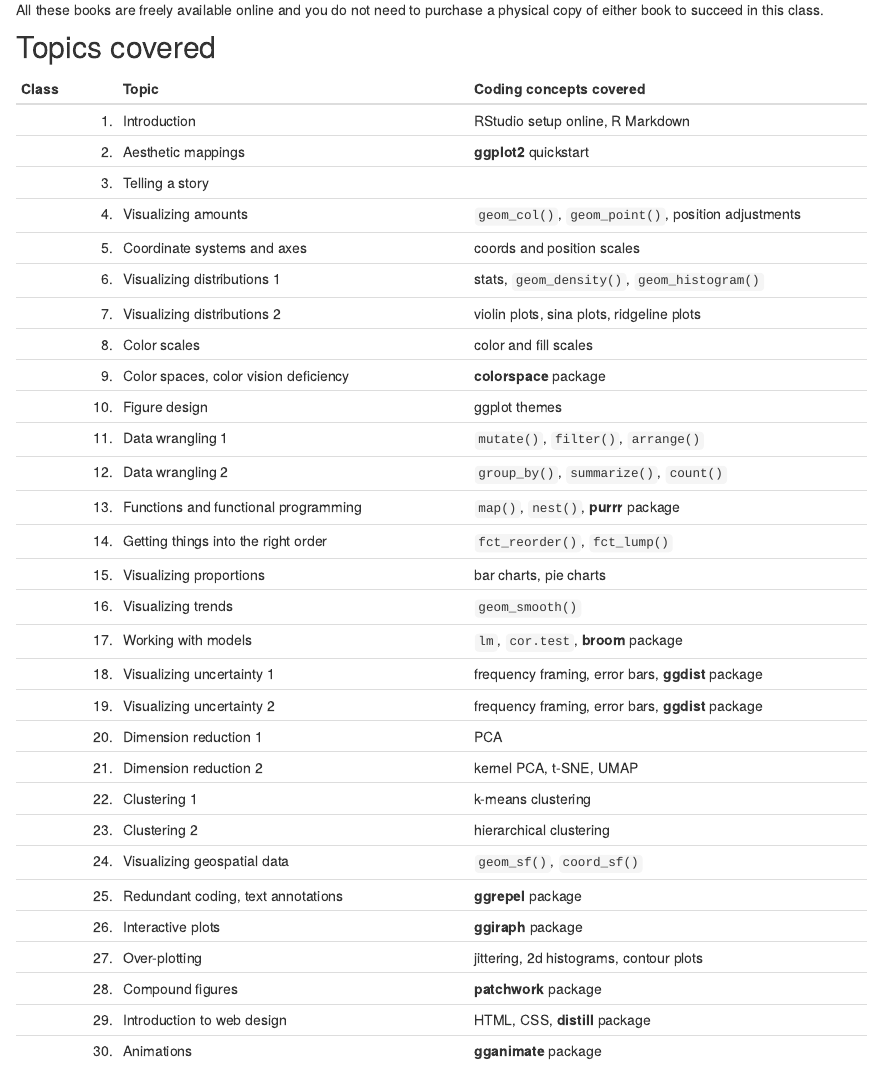
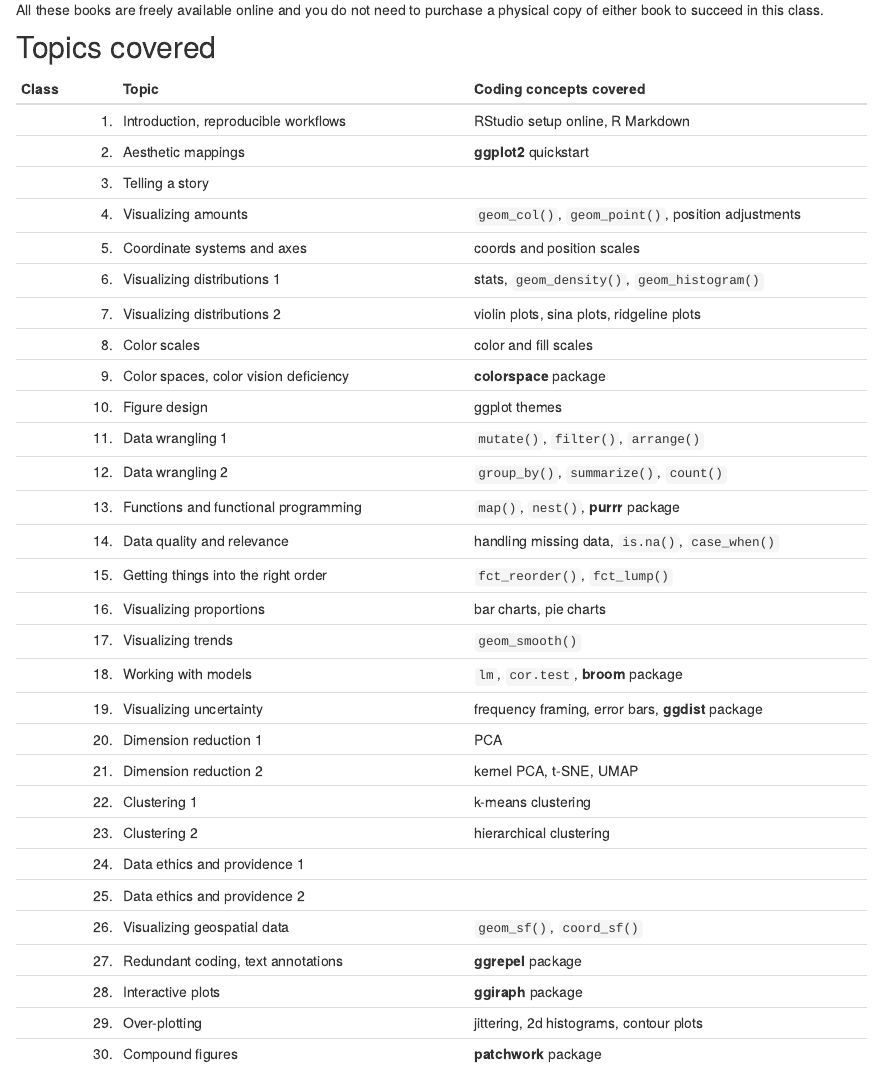
Before and after one commit to Reben80/DSC385, an R Markdown document (syllabus.Rmd): the page in a window 1100 px wide, from 710 px down. Rendered offline with R 4.5, knitr and Pandoc, with nearby package versions; drawn as R Markdown's standard HTML page in place of the format the file asks for.

Commit message:
revised syllabus

```diff
--- a/syllabus.Rmd
+++ b/syllabus.Rmd
@@ -53,7 +53,8 @@ All these books are freely available online and you do not need to purchase a ph
 ------------------------------------------------------------------
   Class Topic                       Coding concepts covered
 ------- --------------------------- ------------------------------
-1.      Introduction                RStudio setup online, R Markdown
+1.      Introduction, reproducible  RStudio setup online, R Markdown
+        workflows
 
 2.      Aesthetic mappings          **ggplot2** quickstart
 
@@ -66,8 +67,8 @@ All these books are freely available online and you do not need to purchase a ph
         axes
 
 
-6.      Visualizing distributions 1 stats, `geom_density()`,
-                                    `geom_histogram()`
+6.      Visualizing distributions   stats, `geom_density()`,
+        1                           `geom_histogram()`
 
 7.      Visualizing distributions   violin plots, sina plots, ridgeline plots
         2
@@ -86,18 +87,18 @@ All these books are freely available online and you do not need to purchase a ph
 13.     Functions and functional    `map()`, `nest()`, **purrr** package
         programming
 
-14.     Getting things into the     `fct_reorder()`, `fct_lump()`
+14.     Data quality and relevance  handling missing data, `is.na()`, `case_when()`
+
+15.     Getting things into the     `fct_reorder()`, `fct_lump()`
         right order
 
-15.     Visualizing proportions     bar charts, pie charts
+16.     Visualizing proportions     bar charts, pie charts
 
-16.     Visualizing trends          `geom_smooth()`
+17.     Visualizing trends          `geom_smooth()`
 
-17.     Working with models         `lm`, `cor.test`, **broom** package
+18.     Working with models         `lm`, `cor.test`, **broom** package
 
-18.     Visualizing uncertainty 1   frequency framing, error bars, **ggdist** package
-
-19.     Visualizing uncertainty 2   frequency framing, error bars, **ggdist** package
+19.     Visualizing uncertainty     frequency framing, error bars, **ggdist** package
 
 20.     Dimension reduction 1       PCA
 
@@ -107,22 +108,24 @@ All these books are freely available online and you do not need to purchase a ph
 
 23.     Clustering 2                hierarchical clustering
 
-24.     Visualizing geospatial      `geom_sf()`, `coord_sf()`
+24.     Data ethics and
+        providence 1
+
+25.     Data ethics and
+        providence 2
+
+26.     Visualizing geospatial      `geom_sf()`, `coord_sf()`
         data
 
-25.     Redundant coding, text      **ggrepel** package
+27.     Redundant coding, text      **ggrepel** package
         annotations
 
-26.     Interactive plots           **ggiraph** package
+28.     Interactive plots           **ggiraph** package
 
-27.     Over-plotting               jittering, 2d histograms,
+29.     Over-plotting               jittering, 2d histograms,
                                     contour plots
 
-28.     Compound figures            **patchwork** package
-
-29.     Introduction to web design  HTML, CSS, **distill** package
-
-30.     Animations                  **gganimate** package
+30.     Compound figures            **patchwork** package
 
 ----------------------------------------------------------------
 :::
```
Also changed, not shown: docs/search.json, 1 other file.
